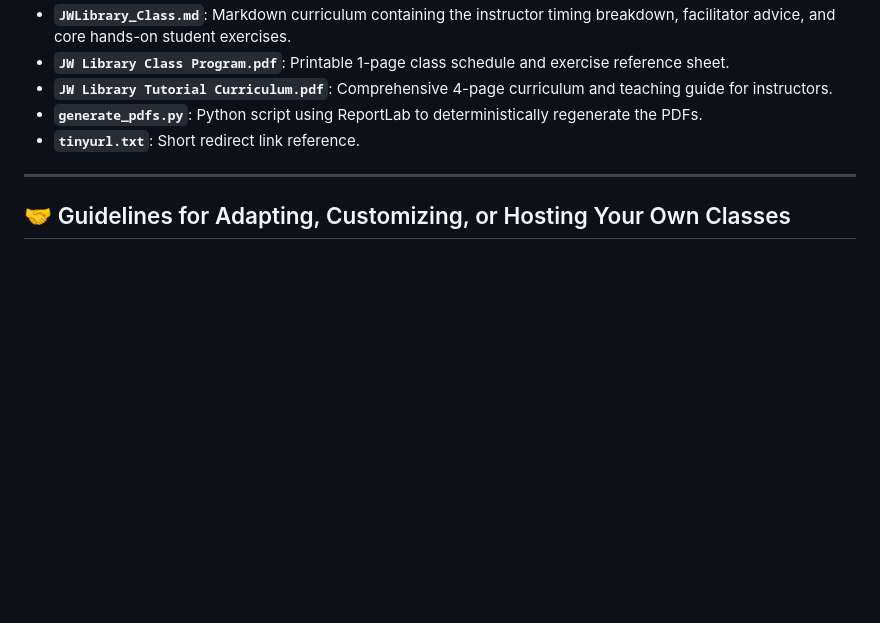
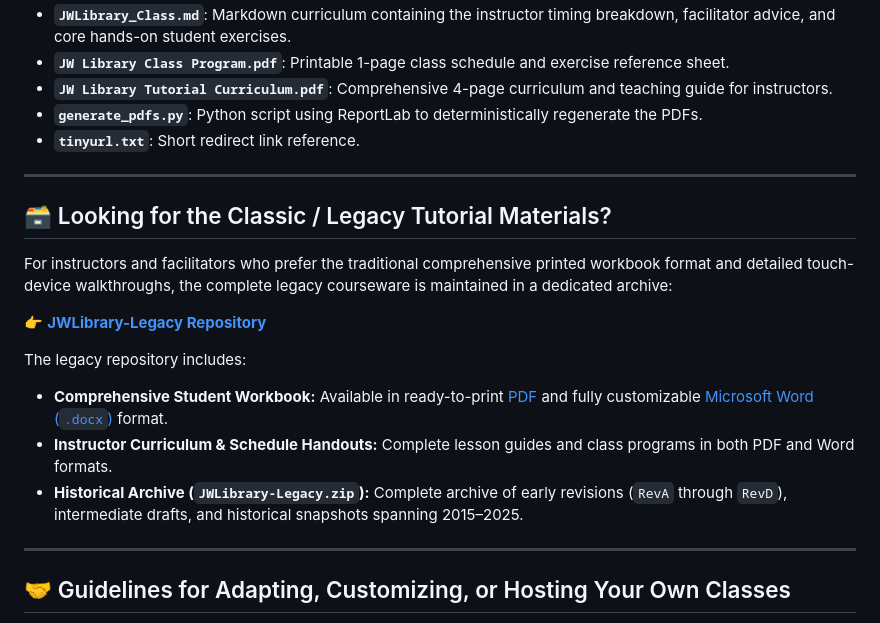
Before and after one commit to neiltucker/JWLibrary, a Markdown page: README.md, the part around the change. Drawn GitHub-style; blank space fills up the shorter version.

Commit message:
docs: add reference and link to JWLibrary-Legacy archive

```diff
--- a/README.md
+++ b/README.md
@@ -90,6 +90,20 @@ To ensure the latest features and security updates are available, verify that yo
 
 ---
 
+## 🗃️ Looking for the Classic / Legacy Tutorial Materials?
+
+For instructors and facilitators who prefer the traditional comprehensive printed workbook format and detailed touch-device walkthroughs, the complete legacy courseware is maintained in a dedicated archive:
+
+👉 **[JWLibrary-Legacy Repository](https://github.com/neiltucker/JWLibrary-Legacy)**
+
+The legacy repository includes:
+* **Comprehensive Student Workbook:** Available in ready-to-print [PDF](https://github.com/neiltucker/JWLibrary-Legacy/blob/main/JW%20Library%20Tutorial.pdf) and fully customizable [Microsoft Word (`.docx`)](https://github.com/neiltucker/JWLibrary-Legacy/blob/main/JW%20Library%20Tutorial.docx) format.
+* **Instructor Curriculum & Schedule Handouts:** Complete lesson guides and class programs in both PDF and Word formats.
+* **Historical Archive (`JWLibrary-Legacy.zip`):** Complete archive of early revisions (`RevA` through `RevD`), intermediate drafts, and historical snapshots spanning 2015–2025.
+
+
+---
+
 ## 🤝 Guidelines for Adapting, Customizing, or Hosting Your Own Classes
 
 Facilitators, instructors, and communities are warmly welcomed to use, translate, adapt, or build upon this material for their local training needs. If you customize these files or publish your own version, please observe the following standards:
```
